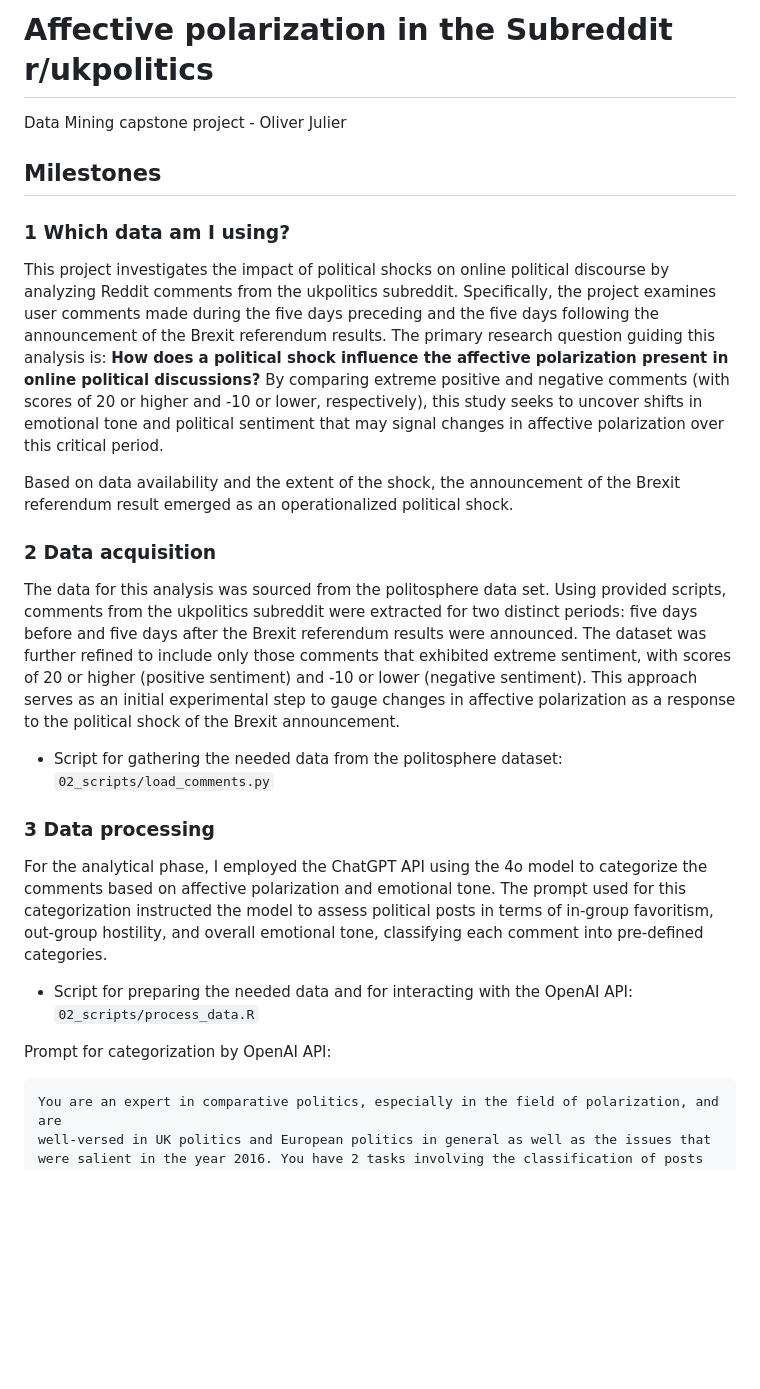
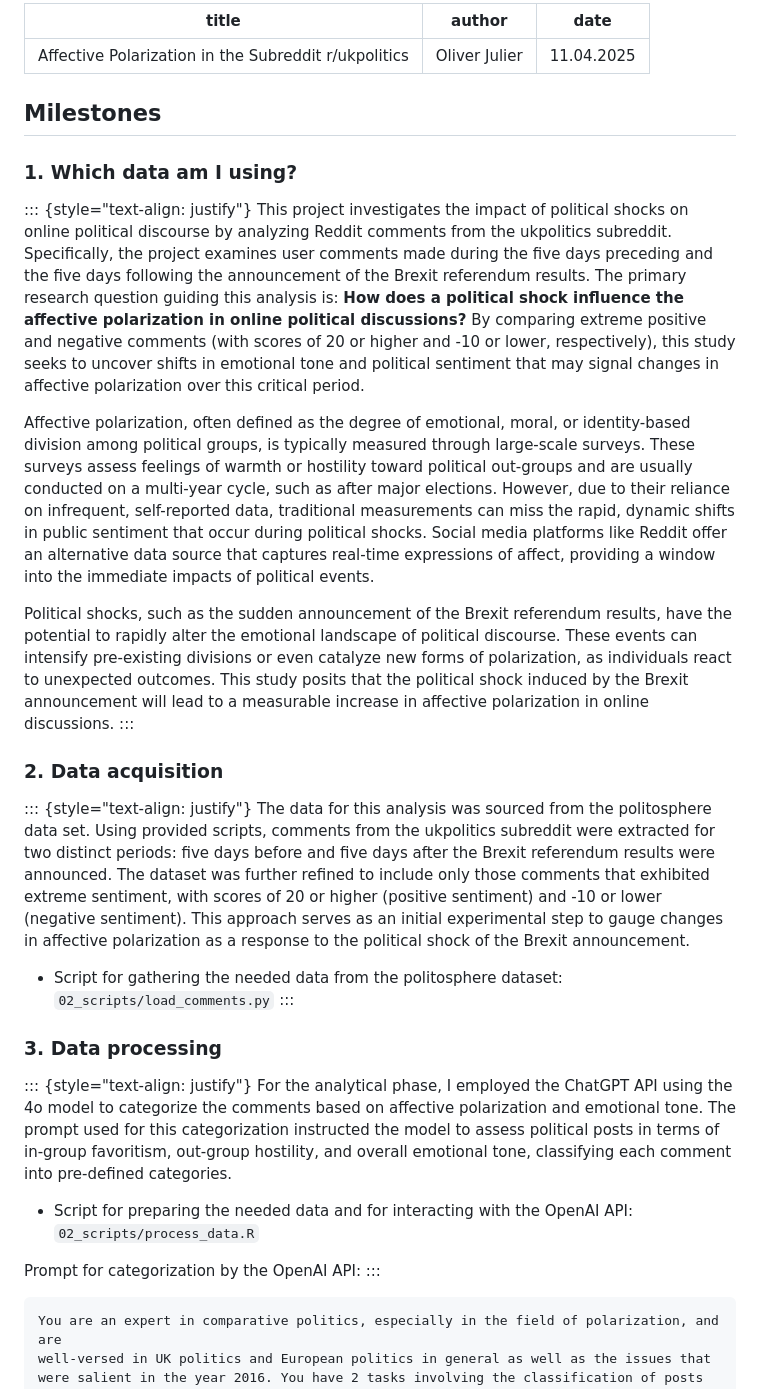
Before and after one commit to ojulier/ap-subreddits, a Markdown page: README.md, the part around the change printed below. GitHub-like rendering; blank space fills up the shorter version.

````diff
--- a/README.md
+++ b/README.md
@@ -1,27 +1,39 @@
-# Affective polarization in the Subreddit r/ukpolitics
-Data Mining capstone project - Oliver Julier
+---
+title: "Affective Polarization in the Subreddit r/ukpolitics"
+author: "Oliver Julier"
+date: "11.04.2025"
+---
 
 ## Milestones
 
-### 1 Which data am I using?
+### 1. Which data am I using?
 
-This project investigates the impact of political shocks on online political discourse by analyzing Reddit comments from the ukpolitics subreddit. Specifically, the project examines user comments made during the five days preceding and the five days following the announcement of the Brexit referendum results. The primary research question guiding this analysis is: **How does a political shock influence the affective polarization present in online political discussions?** By comparing extreme positive and negative comments (with scores of 20 or higher and -10 or lower, respectively), this study seeks to uncover shifts in emotional tone and political sentiment that may signal changes in affective polarization over this critical period.
+::: {style="text-align: justify"}
+This project investigates the impact of political shocks on online political discourse by analyzing Reddit comments from the ukpolitics subreddit. Specifically, the project examines user comments made during the five days preceding and the five days following the announcement of the Brexit referendum results. The primary research question guiding this analysis is: **How does a political shock influence the affective polarization in online political discussions?** By comparing extreme positive and negative comments (with scores of 20 or higher and -10 or lower, respectively), this study seeks to uncover shifts in emotional tone and political sentiment that may signal changes in affective polarization over this critical period.
 
-Based on data availability and the extent of the shock, the announcement of the Brexit referendum result emerged as an operationalized political shock.
+Affective polarization, often defined as the degree of emotional, moral, or identity-based division among political groups, is typically measured through large-scale surveys. These surveys assess feelings of warmth or hostility toward political out-groups and are usually conducted on a multi-year cycle, such as after major elections. However, due to their reliance on infrequent, self-reported data, traditional measurements can miss the rapid, dynamic shifts in public sentiment that occur during political shocks. Social media platforms like Reddit offer an alternative data source that captures real-time expressions of affect, providing a window into the immediate impacts of political events.
 
-### 2 Data acquisition
+Political shocks, such as the sudden announcement of the Brexit referendum results, have the potential to rapidly alter the emotional landscape of political discourse. These events can intensify pre-existing divisions or even catalyze new forms of polarization, as individuals react to unexpected outcomes. This study posits that the political shock induced by the Brexit announcement will lead to a measurable increase in affective polarization in online discussions.
+:::
 
+### 2. Data acquisition
+
+::: {style="text-align: justify"}
 The data for this analysis was sourced from the politosphere data set. Using provided scripts, comments from the ukpolitics subreddit were extracted for two distinct periods: five days before and five days after the Brexit referendum results were announced. The dataset was further refined to include only those comments that exhibited extreme sentiment, with scores of 20 or higher (positive sentiment) and -10 or lower (negative sentiment). This approach serves as an initial experimental step to gauge changes in affective polarization as a response to the political shock of the Brexit announcement.
 
-- Script for gathering the needed data from the politosphere dataset: ```02_scripts/load_comments.py```
+-   Script for gathering the needed data from the politosphere dataset: `02_scripts/load_comments.py`
+:::
 
-### 3 Data processing
+### 3. Data processing
 
+::: {style="text-align: justify"}
 For the analytical phase, I employed the ChatGPT API using the 4o model to categorize the comments based on affective polarization and emotional tone. The prompt used for this categorization instructed the model to assess political posts in terms of in-group favoritism, out-group hostility, and overall emotional tone, classifying each comment into pre-defined categories.
 
-- Script for preparing the needed data and for interacting with the OpenAI API: ```02_scripts/process_data.R```
+-   Script for preparing the needed data and for interacting with the OpenAI API: `02_scripts/process_data.R`
 
-Prompt for categorization by OpenAI API:
+Prompt for categorization by the OpenAI API:
+:::
+
 ```
 You are an expert in comparative politics, especially in the field of polarization, and are
 well-versed in UK politics and European politics in general as well as the issues that were salient in the year 2016. You have 2 tasks involving the classification of posts and replies in the Subreddit ukpolitics in October 2016.
````
Also changed, not shown: other parts of README.md (+17 -1 lines), 03_analysis/plot2_relative-distributions.png (added).
